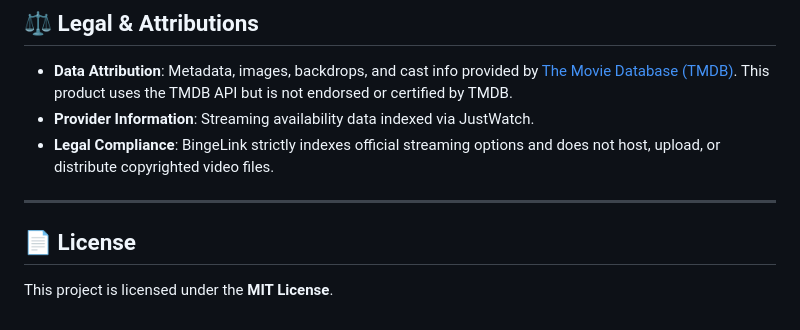
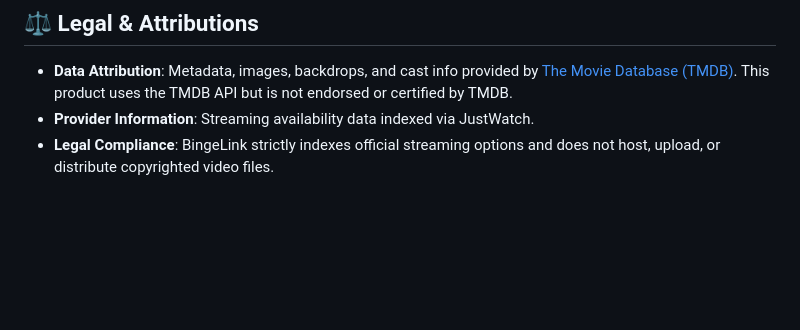
Before and after one commit to K-Iman/binge-link, a Markdown page: README.md, the part around the change. Rendered like a GitHub page; blank space fills up the shorter version.

Commit message:
Update README.md
Removed license section from README.md.

```diff
--- a/README.md
+++ b/README.md
@@ -130,9 +130,3 @@ TMDB_IMAGE_BASE_URL = "https://image.tmdb.org/t/p"
 - **Data Attribution**: Metadata, images, backdrops, and cast info provided by [The Movie Database (TMDB)](https://www.themoviedb.org/). This product uses the TMDB API but is not endorsed or certified by TMDB.
 - **Provider Information**: Streaming availability data indexed via JustWatch.
 - **Legal Compliance**: BingeLink strictly indexes official streaming options and does not host, upload, or distribute copyrighted video files.
-
----
-
-## 📄 License
-
-This project is licensed under the **MIT License**.
```
